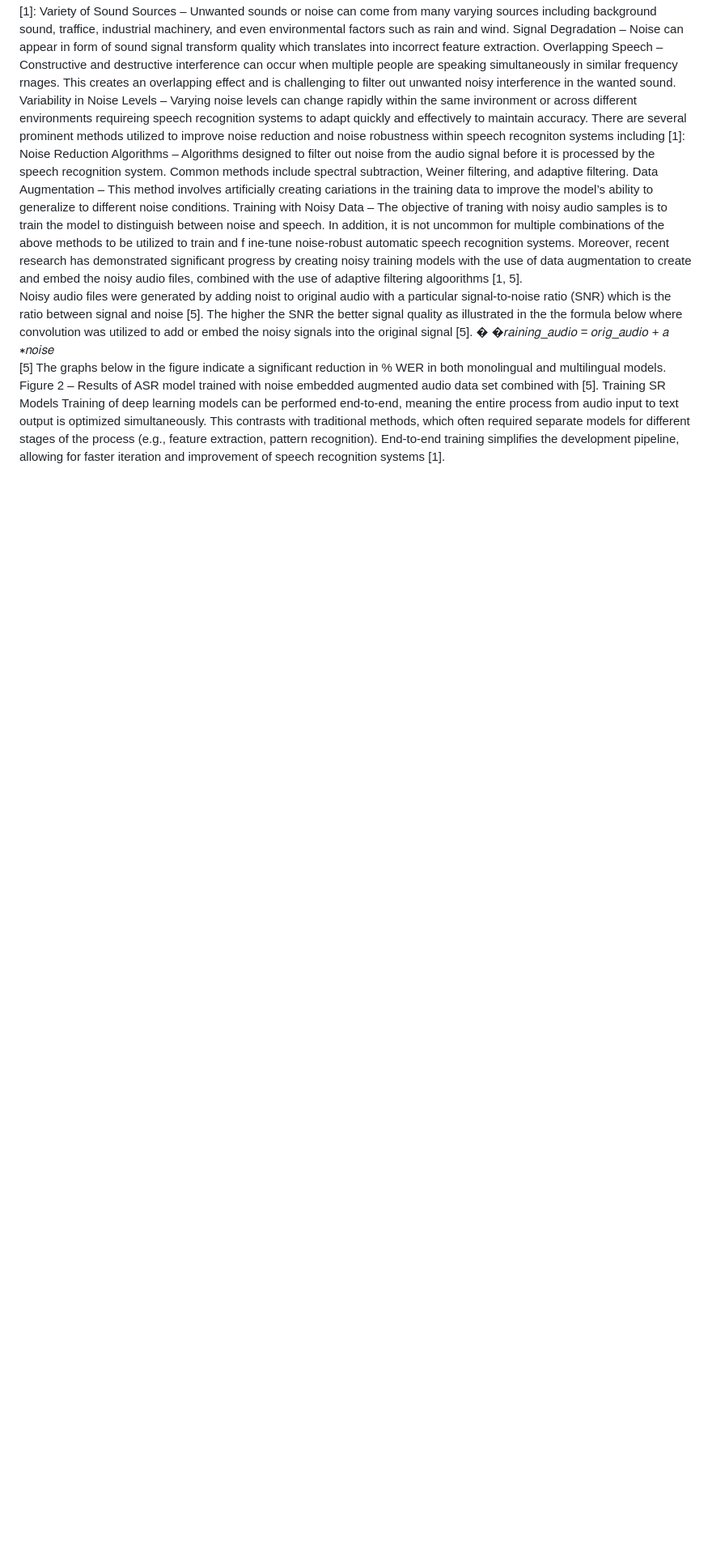
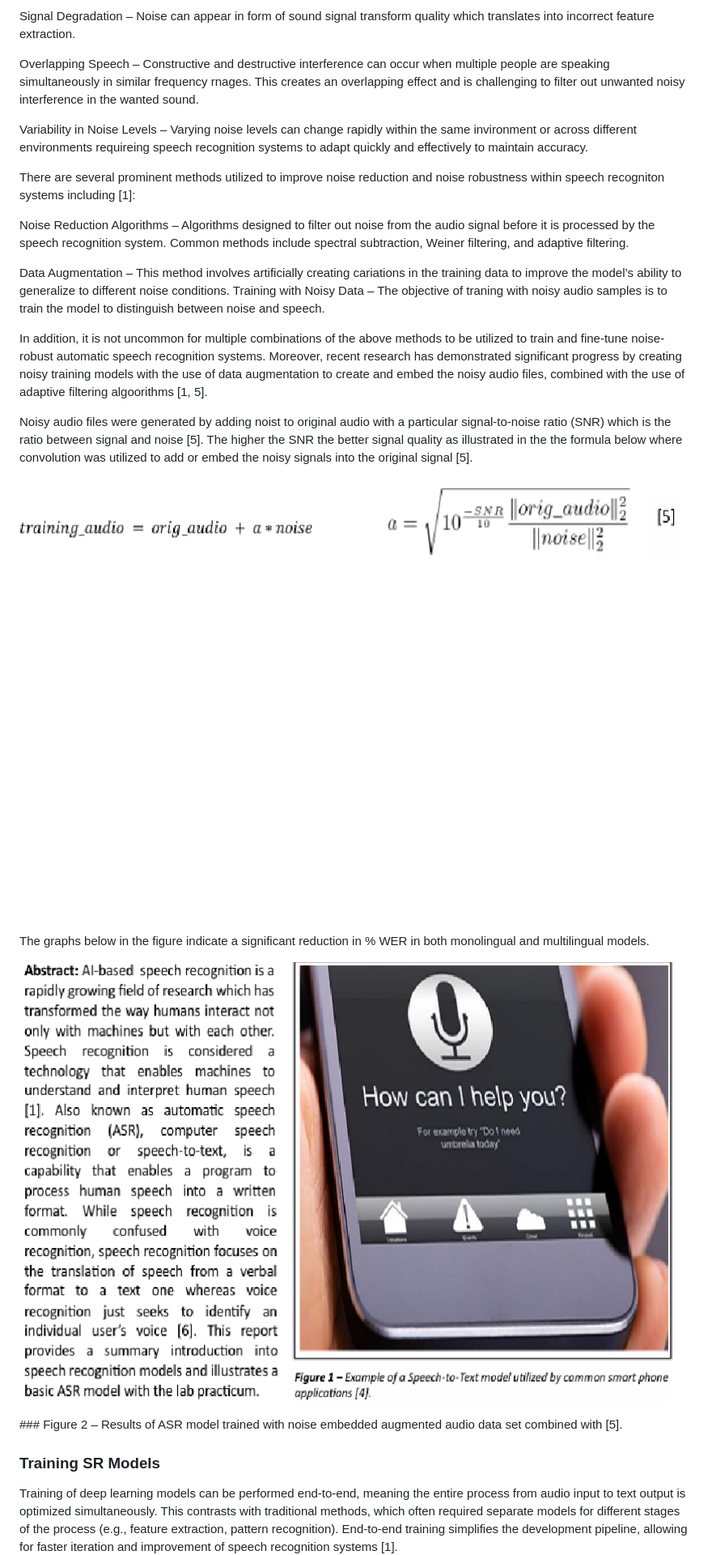
Before and after one commit to deep-model/Automatic_Speech_Recognition, a Markdown page: README.md, the part around one of its changes. Shown at 81% size. Drawn GitHub-style; blank space fills up the shorter version.

```diff
--- a/README.md
+++ b/README.md
@@ -230,34 +268,43 @@ into incorrect feature extraction.
 Overlapping Speech – Constructive and destructive interference can occur when multiple people
 are speaking simultaneously in similar frequency rnages. This creates an overlapping effect and is
 challenging to filter out unwanted noisy interference in the wanted sound.
+
 Variability in Noise Levels – Varying noise levels can change rapidly within the same invironment
 or across different environments requireing speech recognition systems to adapt quickly and
 effectively to maintain accuracy.
+
 There are several prominent methods utilized to improve noise reduction and noise robustness within
 speech recogniton systems including [1]:
+
 Noise Reduction Algorithms – Algorithms designed to filter out noise from the audio signal before
 it is processed by the speech recognition system. Common methods include spectral subtraction,
 Weiner filtering, and adaptive filtering.
+
 Data Augmentation – This method involves artificially creating cariations in the training data to
 improve the model’s ability to generalize to different noise conditions.
 Training with Noisy Data – The objective of traning with noisy audio samples is to train the model
 to distinguish between noise and speech.
+
 In addition, it is not uncommon for multiple combinations of the above methods to be utilized to train and
-f
-ine-tune noise-robust automatic speech recognition systems. Moreover, recent research  has
+fine-tune noise-robust automatic speech recognition systems. Moreover, recent research  has
 demonstrated significant progress by creating noisy training models with the use of data augmentation to
 create and embed the noisy audio files, combined with the use of adaptive filtering algoorithms [1, 5].
+
 Noisy audio files were generated by adding noist to original audio with a particular signal-to-noise ratio
 (SNR) which is the ratio between signal and noise [5]. The higher the SNR the better signal quality as
 illustrated in the the formula below where convolution was utilized to add or embed the noisy signals into
 the original signal [5].
-�
-�𝑟𝑎𝑖𝑛𝑖𝑛𝑔_𝑎𝑢𝑑𝑖𝑜 = 𝑜𝑟𝑖𝑔_𝑎𝑢𝑑𝑖𝑜 + 𝑎 ∗𝑛𝑜𝑖𝑠𝑒
-[5]
+
+<img width="900" height="600" alt="image" src="https://github.com/deep-model/Automatic_Speech_Recognition/blob/main/eq%205.png"/>
+
 The graphs below in the figure indicate a significant reduction in % WER in both monolingual and
 multilingual models.
-Figure 2 – Results of ASR model trained with noise embedded augmented audio data set combined with [5].
-Training SR Models
+
+<img width="900" height="600" alt="image" src="https://github.com/deep-model/Automatic_Speech_Recognition/blob/main/Abstract.png"/>
+### Figure 2 – Results of ASR model trained with noise embedded augmented audio data set combined with [5].
+
+### Training SR Models
+
 Training of deep learning models can be performed end-to-end, meaning the entire process from audio
 input to text output is optimized simultaneously. This contrasts with traditional methods, which often
 required separate models for different stages of the process (e.g., feature extraction, pattern recognition).
```
Also changed, not shown: other parts of README.md (+103 -41 lines).
